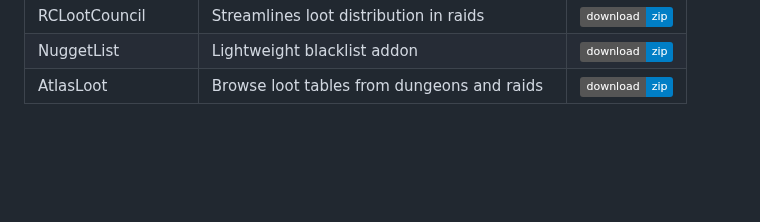
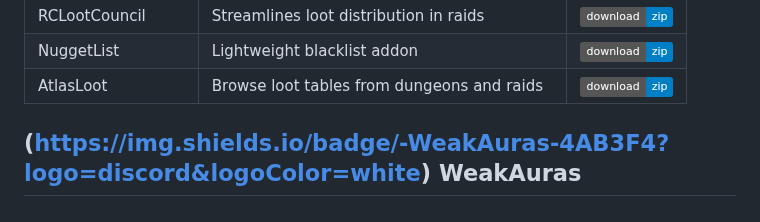
Before and after one commit to dopalone/Addons-7.3.5, a Markdown page: README.md, the part around one of its changes. Drawn GitHub-style; badges without logos; blank space fills up the shorter version.

```diff
--- a/README.md
+++ b/README.md
@@ -65,3 +66,5 @@
 | RCLootCouncil | Streamlines loot distribution in raids | [![zip](https://img.shields.io/badge/download-zip-blue)](https://github.com/dopalone/Addons-7.3.5/raw/main/Addons/RCLootCouncil.zip) |
 | NuggetList | Lightweight blacklist addon | [![zip](https://img.shields.io/badge/download-zip-blue)](https://github.com/dopalone/Addons-7.3.5/raw/main/Addons/NuggetList.zip) |
 | AtlasLoot | Browse loot tables from dungeons and raids | [![zip](https://img.shields.io/badge/download-zip-blue)](https://github.com/dopalone/Addons-7.3.5/raw/main/Addons/AtlasLoot.zip) |
+
+## (https://img.shields.io/badge/-WeakAuras-4AB3F4?logo=discord&logoColor=white) WeakAuras
```
Also changed, not shown: other parts of README.md (+1 -0 lines).
